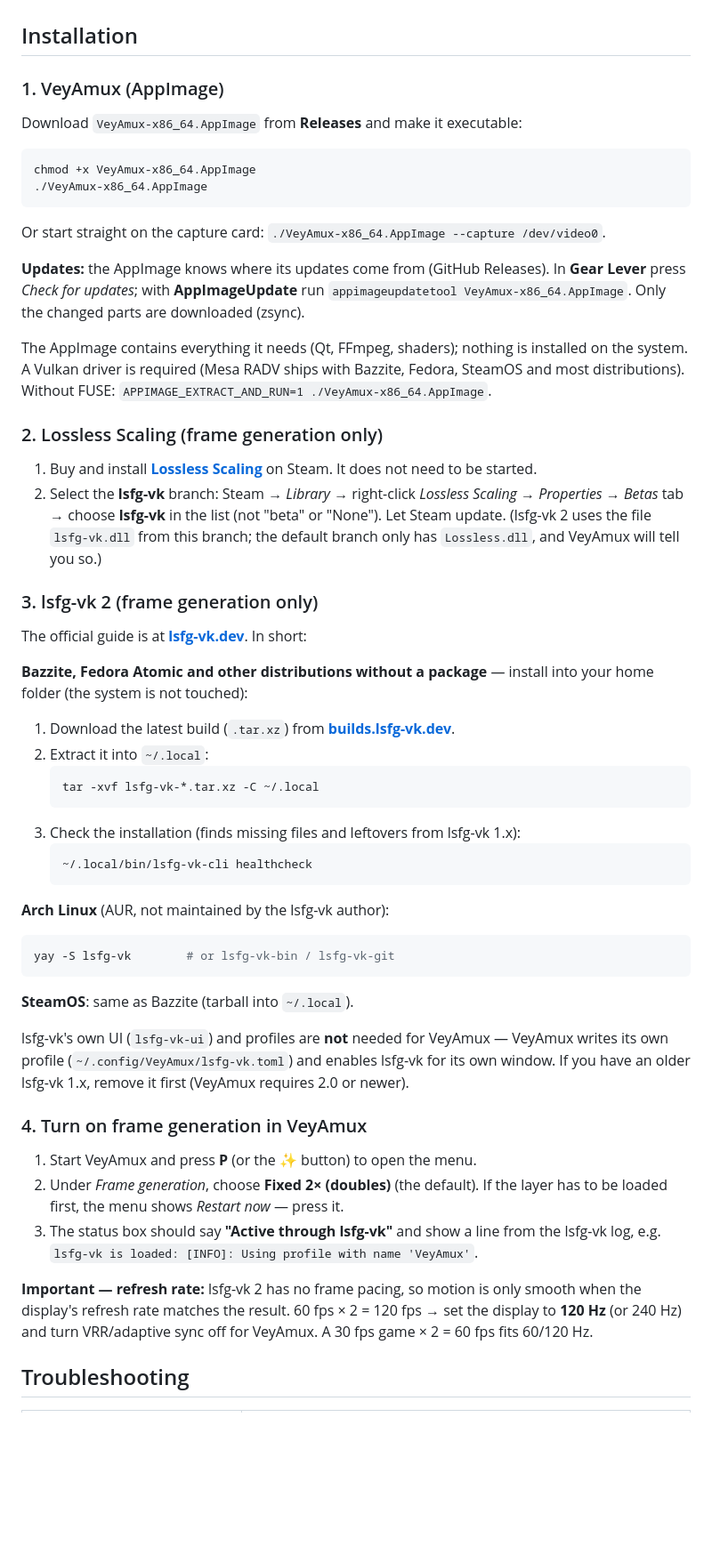
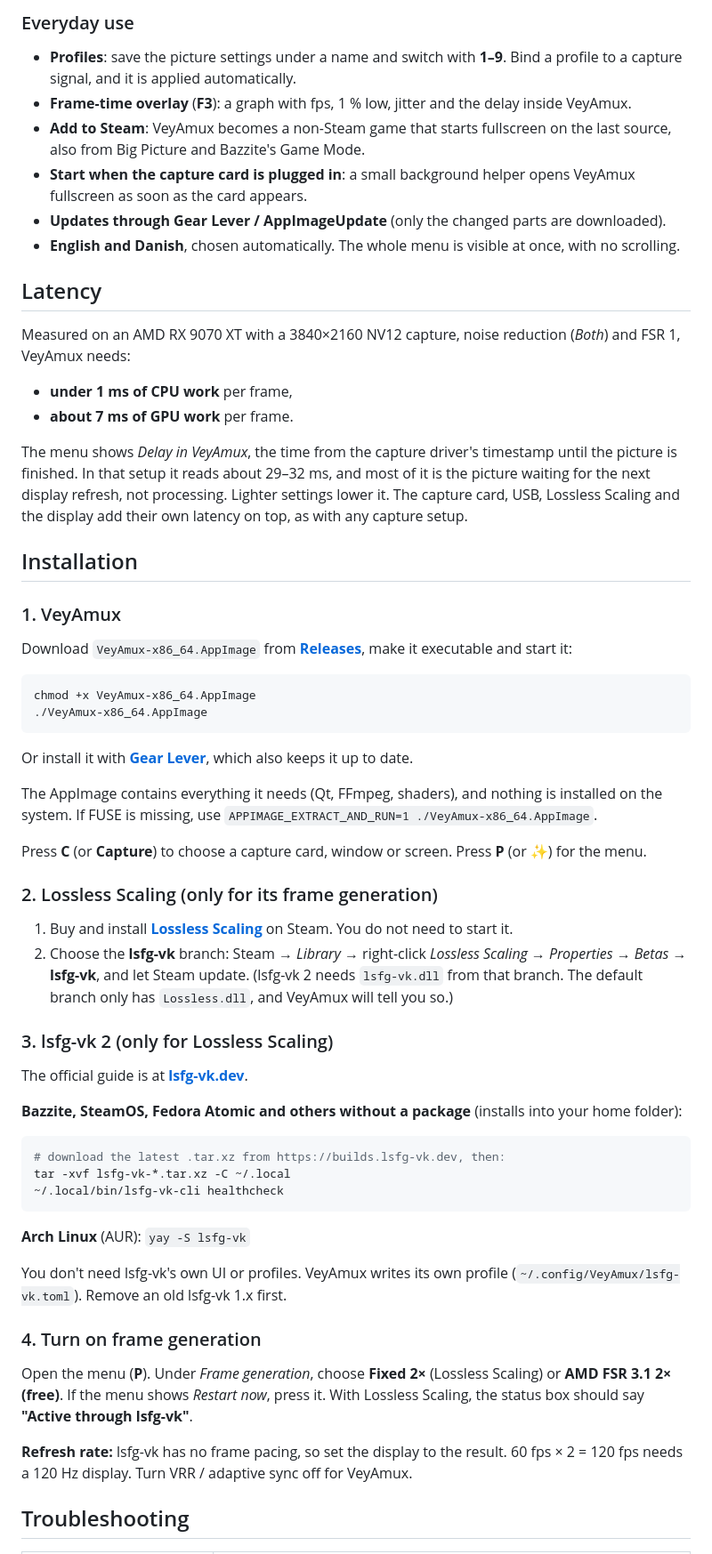
Before and after one commit to 8BiTw0LF/VeyAmux, a Markdown page: README.md, the part around one of its changes. Shown at 89% size. GitHub-like rendering; blank space fills up the shorter version.

````diff
--- a/README.md
+++ b/README.md
@@ -142,72 +136,76 @@ normally and the menu tells you what is missing. Frame generation can also be tu
+### Everyday use
+- **Profiles**: save the picture settings under a name and switch with **1–9**. Bind a profile to a capture signal, and
+  it is applied automatically.
+- **Frame-time overlay** (**F3**): a graph with fps, 1 % low, jitter and the delay inside VeyAmux.
+- **Add to Steam**: VeyAmux becomes a non-Steam game that starts fullscreen on the last source, also from Big Picture
+  and Bazzite's Game Mode.
+- **Start when the capture card is plugged in**: a small background helper opens VeyAmux fullscreen as soon as the card
+  appears.
+- **Updates through Gear Lever / AppImageUpdate** (only the changed parts are downloaded).
+- **English and Danish**, chosen automatically. The whole menu is visible at once, with no scrolling.
+
+## Latency
+
+Measured on an AMD RX 9070 XT with a 3840×2160 NV12 capture, noise reduction (*Both*) and FSR 1, VeyAmux needs:
+- **under 1 ms of CPU work** per frame,
+- **about 7 ms of GPU work** per frame.
+
+The menu shows *Delay in VeyAmux*, the time from the capture driver's timestamp until the picture is finished. In that
+setup it reads about 29–32 ms, and most of it is the picture waiting for the next display refresh, not processing.
+Lighter settings lower it. The capture card, USB, Lossless Scaling and the display add their own latency on top, as
+with any capture setup.
 
 ## Installation
 
-### 1. VeyAmux (AppImage)
+### 1. VeyAmux
 
-Download `VeyAmux-x86_64.AppImage` from **Releases** and make it executable:
+Download `VeyAmux-x86_64.AppImage` from **[Releases](https://github.com/8BiTw0LF/VeyAmux/releases/latest)**, make it
+executable and start it:
 
 ```sh
 chmod +x VeyAmux-x86_64.AppImage
 ./VeyAmux-x86_64.AppImage
 ```
 
-Or start straight on the capture card: `./VeyAmux-x86_64.AppImage --capture /dev/video0`.
+Or install it with **[Gear Lever](https://flathub.org/apps/it.mijorus.gearlever)**, which also keeps it up to date.
 
-**Updates:** the AppImage knows where its updates come from (GitHub Releases). In **Gear Lever** press *Check for
-updates*; with **AppImageUpdate** run `appimageupdatetool VeyAmux-x86_64.AppImage`. Only the changed parts are
-downloaded (zsync).
+The AppImage contains everything it needs (Qt, FFmpeg, shaders), and nothing is installed on the system. If FUSE is
+missing, use `APPIMAGE_EXTRACT_AND_RUN=1 ./VeyAmux-x86_64.AppImage`.
 
-The AppImage contains everything it needs (Qt, FFmpeg, shaders); nothing is installed on the system. A Vulkan driver is
-required (Mesa RADV ships with Bazzite, Fedora, SteamOS and most distributions). Without FUSE:
-`APPIMAGE_EXTRACT_AND_RUN=1 ./VeyAmux-x86_64.AppImage`.
+Press **C** (or **Capture**) to choose a capture card, window or screen. Press **P** (or ✨) for the menu.
 
-### 2. Lossless Scaling (frame generation only)
+### 2. Lossless Scaling (only for its frame generation)
 
-1. Buy and install **[Lossless Scaling](https://store.steampowered.com/app/993090/Lossless_Scaling/)** on Steam.
-   It does not need to be started.
-2. Select the **lsfg-vk** branch: Steam → *Library* → right-click *Lossless Scaling* → *Properties* → *Betas* tab →
-   choose **lsfg-vk** in the list (not "beta" or "None"). Let Steam update. (lsfg-vk 2 uses the file `lsfg-vk.dll`
-   from this branch; the default branch only has `Lossless.dll`, and VeyAmux will tell you so.)
+1. Buy and install **[Lossless Scaling](https://store.steampowered.com/app/993090/Lossless_Scaling/)** on Steam. You
+   do not need to start it.
+2. Choose the **lsfg-vk** branch: Steam → *Library* → right-click *Lossless Scaling* → *Properties* → *Betas* →
+   **lsfg-vk**, and let Steam update. (lsfg-vk 2 needs `lsfg-vk.dll` from that branch. The default branch only has
+   `Lossless.dll`, and VeyAmux will tell you so.)
 
-### 3. lsfg-vk 2 (frame generation only)
+### 3. lsfg-vk 2 (only for Lossless Scaling)
 
-The official guide is at **[lsfg-vk.dev](https://lsfg-vk.dev/docs/installation/)**. In short:
+The official guide is at **[lsfg-vk.dev](https://lsfg-vk.dev/docs/installation/)**.
 
-**Bazzite, Fedora Atomic and other distributions without a package** — install into your home folder (the system is
-not touched):
+**Bazzite, SteamOS, Fedora Atomic and others without a package** (installs into your home folder):
 
-1. Download the latest build (`.tar.xz`) from **[builds.lsfg-vk.dev](https://builds.lsfg-vk.dev)**.
-2. Extract it into `~/.local`:
-   ```sh
-   tar -xvf lsfg-vk-*.tar.xz -C ~/.local
-   ```
-3. Check the installation (finds missing files and leftovers from lsfg-vk 1.x):
-   ```sh
-   ~/.local/bin/lsfg-vk-cli healthcheck
-   ```
-
-**Arch Linux** (AUR, not maintained by the lsfg-vk author):
 ```sh
-yay -S lsfg-vk        # or lsfg-vk-bin / lsfg-vk-git
+# download the latest .tar.xz from https://builds.lsfg-vk.dev, then:
+tar -xvf lsfg-vk-*.tar.xz -C ~/.local
+~/.local/bin/lsfg-vk-cli healthcheck
 ```
 
-**SteamOS**: same as Bazzite (tarball into `~/.local`).
+**Arch Linux** (AUR): `yay -S lsfg-vk`
 
-lsfg-vk's own UI (`lsfg-vk-ui`) and profiles are **not** needed for VeyAmux — VeyAmux writes its own profile
-(`~/.config/VeyAmux/lsfg-vk.toml`) and enables lsfg-vk for its own window. If you have an older lsfg-vk 1.x, remove it
-first (VeyAmux requires 2.0 or newer).
+You don't need lsfg-vk's own UI or profiles. VeyAmux writes its own profile (`~/.config/VeyAmux/lsfg-vk.toml`). Remove
+an old lsfg-vk 1.x first.
 
-### 4. Turn on frame generation in VeyAmux
+### 4. Turn on frame generation
 
-1. Start VeyAmux and press **P** (or the ✨ button) to open the menu.
-2. Under *Frame generation*, choose **Fixed 2× (doubles)** (the default). If the layer has to be loaded first, the menu
-   shows *Restart now* — press it.
-3. The status box should say **"Active through lsfg-vk"** and show a line from the lsfg-vk log, e.g.
-   `lsfg-vk is loaded: [INFO]: Using profile with name 'VeyAmux'`.
+Open the menu (**P**). Under *Frame generation*, choose **Fixed 2×** (Lossless Scaling) or **AMD FSR 3.1 2× (free)**. If
+the menu shows *Restart now*, press it. With Lossless Scaling, the status box should say **"Active through lsfg-vk"**.
 
-**Important — refresh rate:** lsfg-vk 2 has no frame pacing, so motion is only smooth when the display's refresh rate
-matches the result. 60 fps × 2 = 120 fps → set the display to **120 Hz** (or 240 Hz) and turn VRR/adaptive sync off for
-VeyAmux. A 30 fps game × 2 = 60 fps fits 60/120 Hz.
+**Refresh rate:** lsfg-vk has no frame pacing, so set the display to the result. 60 fps × 2 = 120 fps needs a 120 Hz
+display. Turn VRR / adaptive sync off for VeyAmux.
 
 ## Troubleshooting
 
````
Also changed, not shown: other parts of README.md (+157 -164 lines), docs/TEKNISK.md (+1 -1 lines), docs/images/menu.png (added), docs/images/retro-tv.png (added), docs/images/start.png (added).
